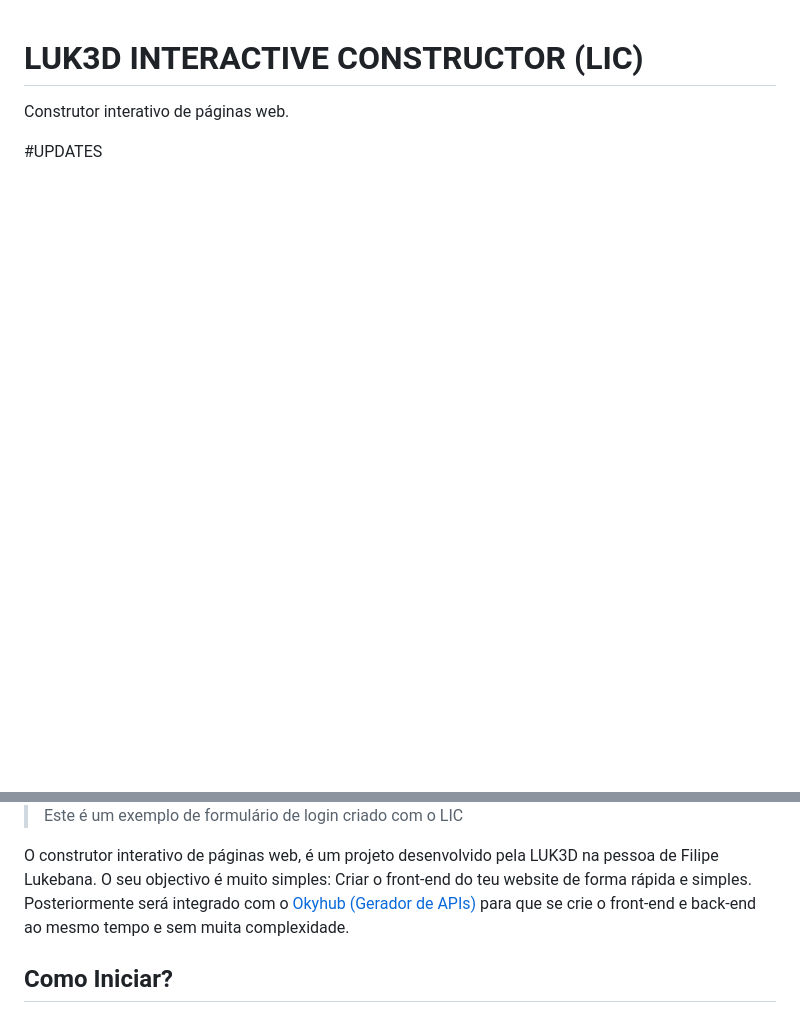
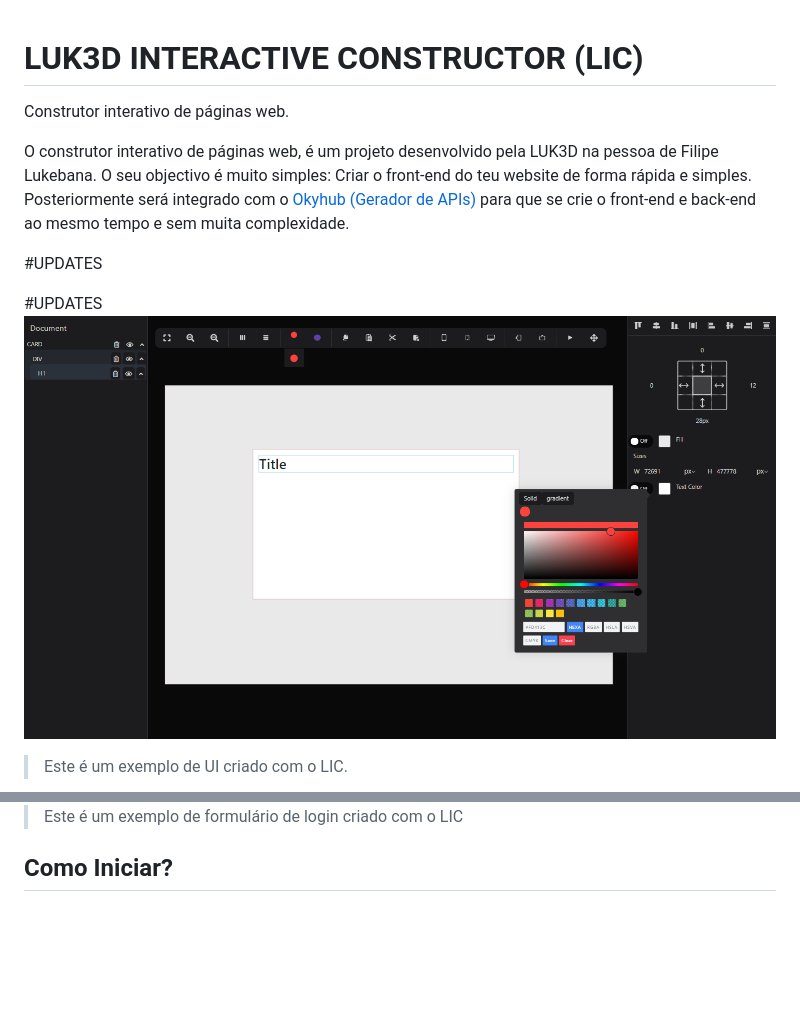
Before and after one commit to LUK3D-Angola/IC-InteractiveConstructor, a Markdown page: README.md, 2 parts joined by grey strips. GitHub-like rendering; pictures changed too: Screenshot6.png (added); blank space fills up the shorter version.

Commit message:
UPDATE: Readme

```diff
--- a/README.md
+++ b/README.md
@@ -2,7 +2,20 @@
 
 Construtor interativo de páginas web.
 
+O construtor interativo de páginas web, é um projeto desenvolvido pela LUK3D na pessoa de Filipe Lukebana.
+O seu objectivo é muito simples: Criar o front-end do teu website de forma rápida e simples. Posteriormente será integrado com o [Okyhub (Gerador de APIs)](http://okyhub.luk3d.com/#/)  para que se crie o front-end e back-end ao mesmo tempo e sem muita complexidade.
+
+
+
 #UPDATES
+
+#UPDATES
+<img src="./Screenshot6.png" >
+
+> Este é um exemplo de UI criado com o LIC.
+
+
+
 <img src="./Screenshot5.png" >
 
 > Este é um exemplo de formulário de login criado com o LIC.
@@ -28,8 +42,6 @@ Construtor interativo de páginas web.
 > Este é um exemplo de formulário de login criado com o LIC
 
 
-O construtor interativo de páginas web, é um projeto desenvolvido pela LUK3D na pessoa de Filipe Lukebana.
-O seu objectivo é muito simples: Criar o front-end do teu website de forma rápida e simples. Posteriormente será integrado com o [Okyhub (Gerador de APIs)](http://okyhub.luk3d.com/#/)  para que se crie o front-end e back-end ao mesmo tempo e sem muita complexidade.
 
 ## Como Iniciar?
 Para inicar o projecto você presica de um servidor. Para isso, instale  a extensão Live Server no VSCode ou então adicione o projecto na raiz do seu servidor php e sirva...
```
Also changed, not shown: other parts of README.md (+1 -0 lines).
